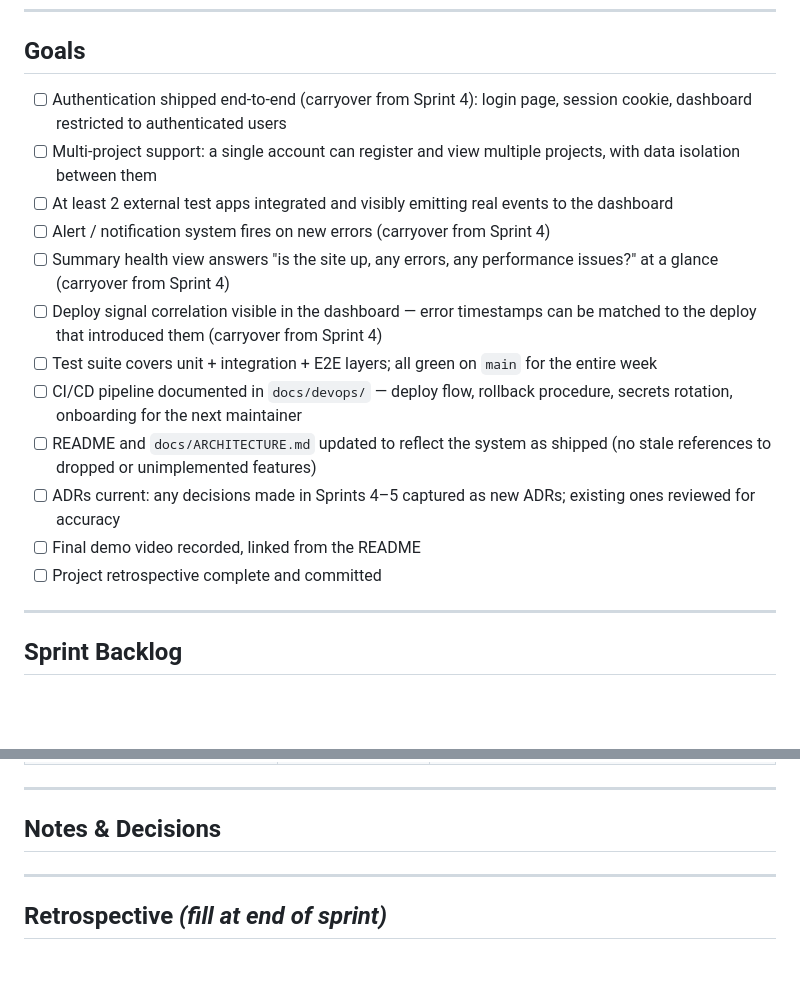
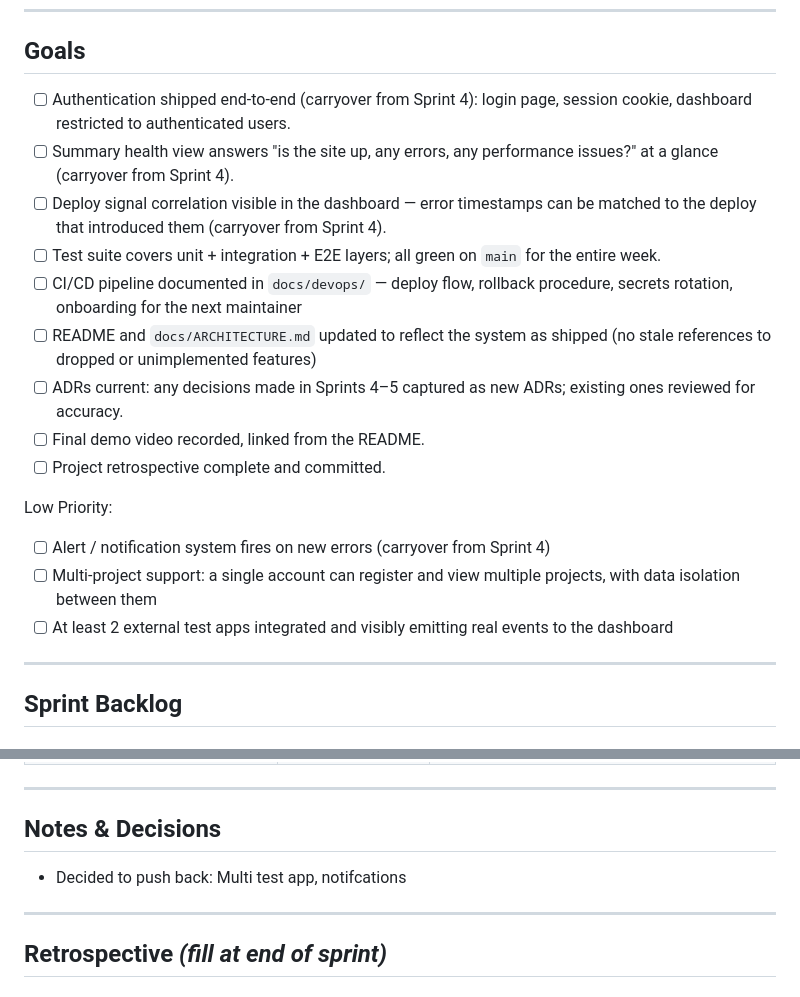
Before and after one commit to cse110-sp26-group7/Watchtower, a Markdown page: docs/sprints/sprint-5.md, 2 parts joined by grey strips. GitHub-like rendering; blank space fills up the shorter version.

```diff
--- a/docs/sprints/sprint-5.md
+++ b/docs/sprints/sprint-5.md
@@ -8,19 +8,20 @@
 
 ## Goals
 
-- [ ] Authentication shipped end-to-end (carryover from Sprint 4): login page, session cookie, dashboard restricted to authenticated users
+- [ ] Authentication shipped end-to-end (carryover from Sprint 4): login page, session cookie, dashboard restricted to authenticated users.
+- [ ] Summary health view answers "is the site up, any errors, any performance issues?" at a glance (carryover from Sprint 4).
+- [ ] Deploy signal correlation visible in the dashboard — error timestamps can be matched to the deploy that introduced them (carryover from Sprint 4).
+- [ ] Test suite covers unit + integration + E2E layers; all green on `main` for the entire week.
+- [ ] CI/CD pipeline documented in `docs/devops/` — deploy flow, rollback procedure, secrets rotation, onboarding for the next maintainer
+- [ ] README and `docs/ARCHITECTURE.md` updated to reflect the system as shipped (no stale references to dropped or unimplemented features)
+- [ ] ADRs current: any decisions made in Sprints 4–5 captured as new ADRs; existing ones reviewed for accuracy.
+- [ ] Final demo video recorded, linked from the README.
+- [ ] Project retrospective complete and committed.
+
+Low Priority:
+- [ ] Alert / notification system fires on new errors (carryover from Sprint 4)
 - [ ] Multi-project support: a single account can register and view multiple projects, with data isolation between them
 - [ ] At least 2 external test apps integrated and visibly emitting real events to the dashboard
-- [ ] Alert / notification system fires on new errors (carryover from Sprint 4)
-- [ ] Summary health view answers "is the site up, any errors, any performance issues?" at a glance (carryover from Sprint 4)
-- [ ] Deploy signal correlation visible in the dashboard — error timestamps can be matched to the deploy that introduced them (carryover from Sprint 4)
-- [ ] Test suite covers unit + integration + E2E layers; all green on `main` for the entire week
-- [ ] CI/CD pipeline documented in `docs/devops/` — deploy flow, rollback procedure, secrets rotation, onboarding for the next maintainer
-- [ ] README and `docs/ARCHITECTURE.md` updated to reflect the system as shipped (no stale references to dropped or unimplemented features)
-- [ ] ADRs current: any decisions made in Sprints 4–5 captured as new ADRs; existing ones reviewed for accuracy
-- [ ] Final demo video recorded, linked from the README
-- [ ] Project retrospective complete and committed
-
 ---
 
 ## Sprint Backlog
@@ -89,6 +90,7 @@
 
 ## Notes & Decisions
 
+- Decided to push back: Multi test app, notifcations
 ---
 
 ## Retrospective _(fill at end of sprint)_
```
Also changed, not shown: docs/sprints/sprint-4.md (+18 -16 lines).
